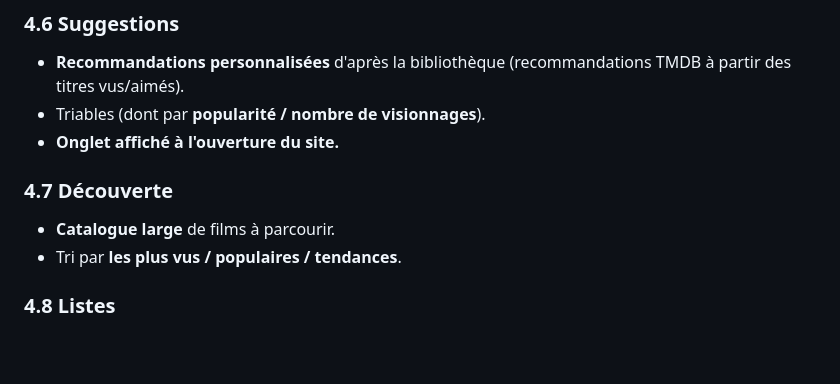
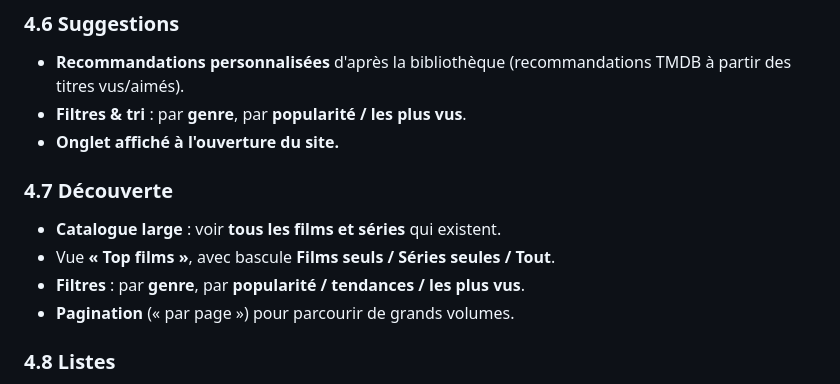
Before and after one commit to SuperNon0/Biblioth-que-de-filme, a Markdown page: CDC-CINETHEQUE.md, the part around the change. Drawn GitHub-style; blank space fills up the shorter version.

Commit message:
Enrichit les filtres des pages Suggestions et Découverte
Suggestions : tri par genre et par popularité / les plus vus.
Découverte : films et séries, bascule films/séries, filtres par genre
et popularité, pagination.

Co-Authored-By: Claude Opus 4.8 <noreply@anthropic.com>
Claude-Session: https://claude.ai/code/session_01VqHXHC8AURnnmaawoj9rY5

```diff
--- a/CDC-CINETHEQUE.md
+++ b/CDC-CINETHEQUE.md
@@ -98,12 +98,14 @@ Pas de contrainte « hors ligne » : le site **peut** appeler des API externes.
 ### 4.6 Suggestions
 - **Recommandations personnalisées** d'après la bibliothèque (recommandations
   TMDB à partir des titres vus/aimés).
-- Triables (dont par **popularité / nombre de visionnages**).
+- **Filtres & tri** : par **genre**, par **popularité / les plus vus**.
 - **Onglet affiché à l'ouverture du site.**
 
 ### 4.7 Découverte
-- **Catalogue large** de films à parcourir.
-- Tri par **les plus vus / populaires / tendances**.
+- **Catalogue large** : voir **tous les films et séries** qui existent.
+- Vue **« Top films »**, avec bascule **Films seuls / Séries seules / Tout**.
+- **Filtres** : par **genre**, par **popularité / tendances / les plus vus**.
+- **Pagination** (« par page ») pour parcourir de grands volumes.
 
 ### 4.8 Listes
 - Liste **« À voir » présente par défaut**.
```
